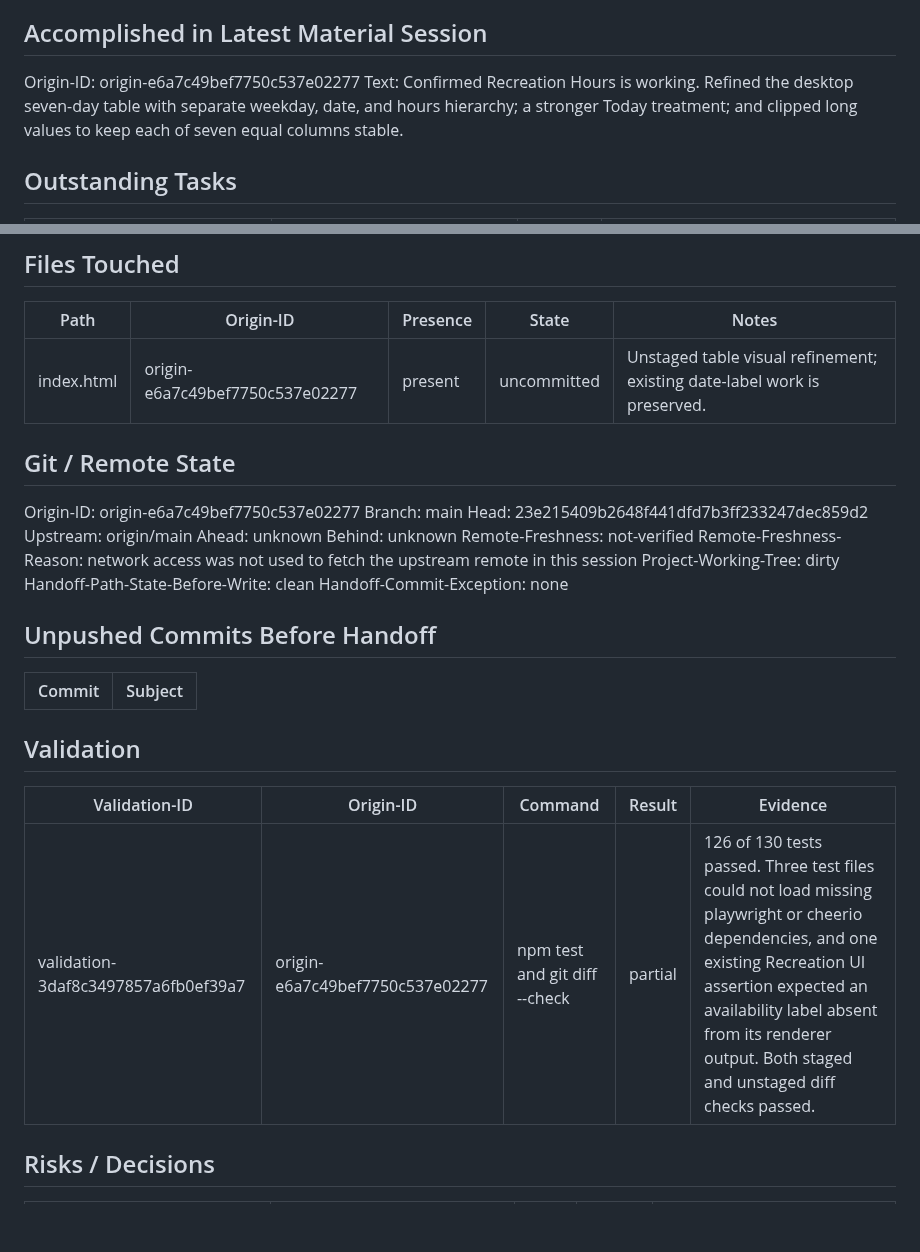
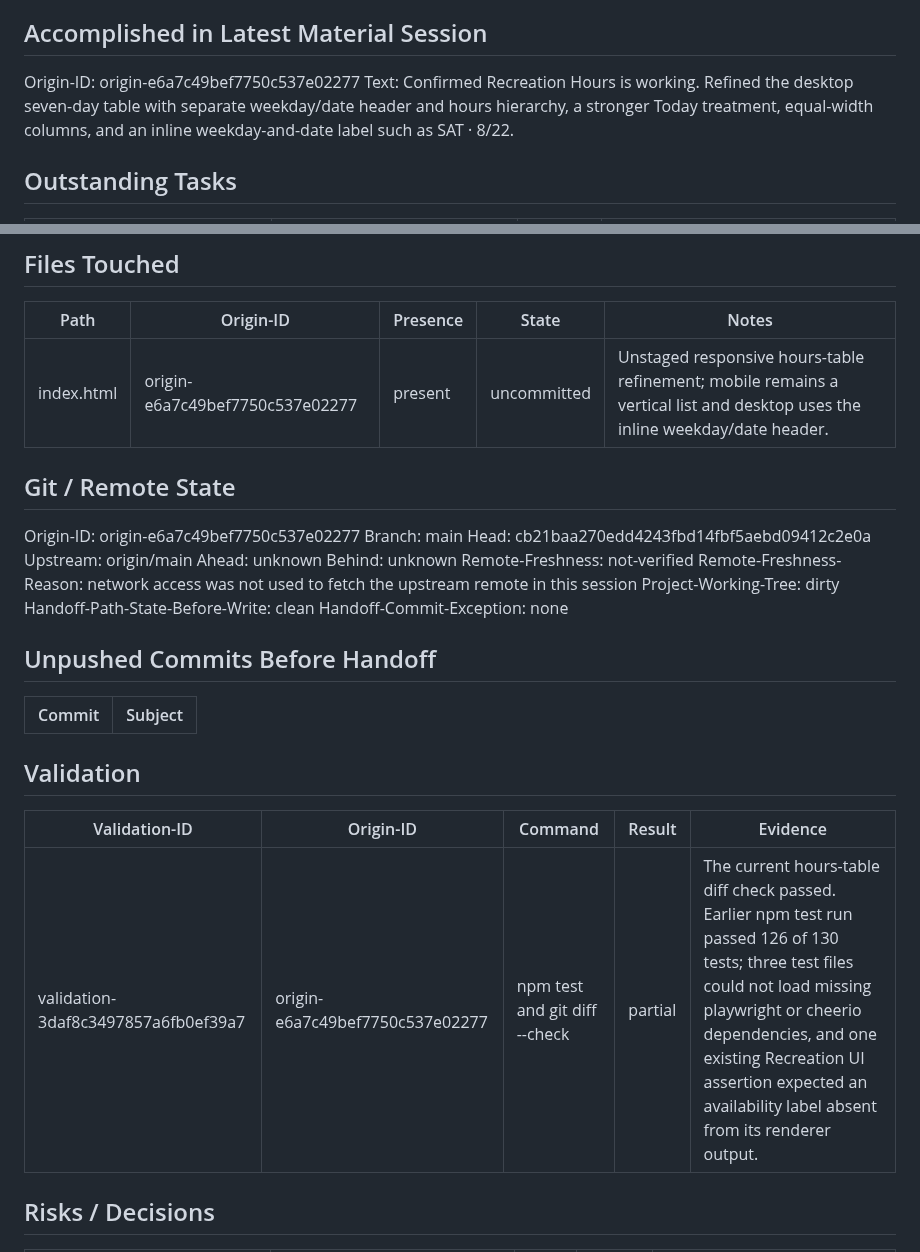
Before and after one commit to raymondwangnorcal-pixel/LionTime, a Markdown page: docs/handoff.md, 2 parts joined by grey strips. Rendered like a GitHub page; blank space fills up the shorter version.

Commit message:
docs: update handoff (2026-08-22)
Handoff-Automation: v1

```diff
--- a/docs/handoff.md
+++ b/docs/handoff.md
@@ -18,7 +18,7 @@ Text: Refine the expanded horizontal seven-day hours table while preserving the
 ## Accomplished in Latest Material Session
 
 Origin-ID: origin-e6a7c49bef7750c537e02277
-Text: Confirmed Recreation Hours is working. Refined the desktop seven-day table with separate weekday, date, and hours hierarchy; a stronger Today treatment; and clipped long values to keep each of seven equal columns stable.
+Text: Confirmed Recreation Hours is working. Refined the desktop seven-day table with separate weekday/date header and hours hierarchy, a stronger Today treatment, equal-width columns, and an inline weekday-and-date label such as SAT · 8/22.
 
 ## Outstanding Tasks
 
@@ -36,13 +36,13 @@ Reason: The visual update is complete, but the full test suite could not complet
 
 | Path | Origin-ID | Presence | State | Notes |
 |---|---|---|---|---|
-| index.html | origin-e6a7c49bef7750c537e02277 | present | uncommitted | Unstaged table visual refinement; existing date-label work is preserved. |
+| index.html | origin-e6a7c49bef7750c537e02277 | present | uncommitted | Unstaged responsive hours-table refinement; mobile remains a vertical list and desktop uses the inline weekday/date header. |
 
 ## Git / Remote State
 
 Origin-ID: origin-e6a7c49bef7750c537e02277
 Branch: main
-Head: 23e215409b2648f441dfd7b3ff233247dec859d2
+Head: cb21baa270edd4243fbd14fbf5aebd09412c2e0a
 Upstream: origin/main
 Ahead: unknown
 Behind: unknown
@@ -61,7 +61,7 @@ Handoff-Commit-Exception: none
 
 | Validation-ID | Origin-ID | Command | Result | Evidence |
 |---|---|---|---|---|
-| validation-3daf8c3497857a6fb0ef39a7 | origin-e6a7c49bef7750c537e02277 | npm test and git diff --check | partial | 126 of 130 tests passed. Three test files could not load missing playwright or cheerio dependencies, and one existing Recreation UI assertion expected an availability label absent from its renderer output. Both staged and unstaged diff checks passed. |
+| validation-3daf8c3497857a6fb0ef39a7 | origin-e6a7c49bef7750c537e02277 | npm test and git diff --check | partial | The current hours-table diff check passed. Earlier npm test run passed 126 of 130 tests; three test files could not load missing playwright or cheerio dependencies, and one existing Recreation UI assertion expected an availability label absent from its renderer output. |
 
 ## Risks / Decisions
 
```
Also changed, not shown: other parts of docs/handoff.md (+1 -1 lines).
